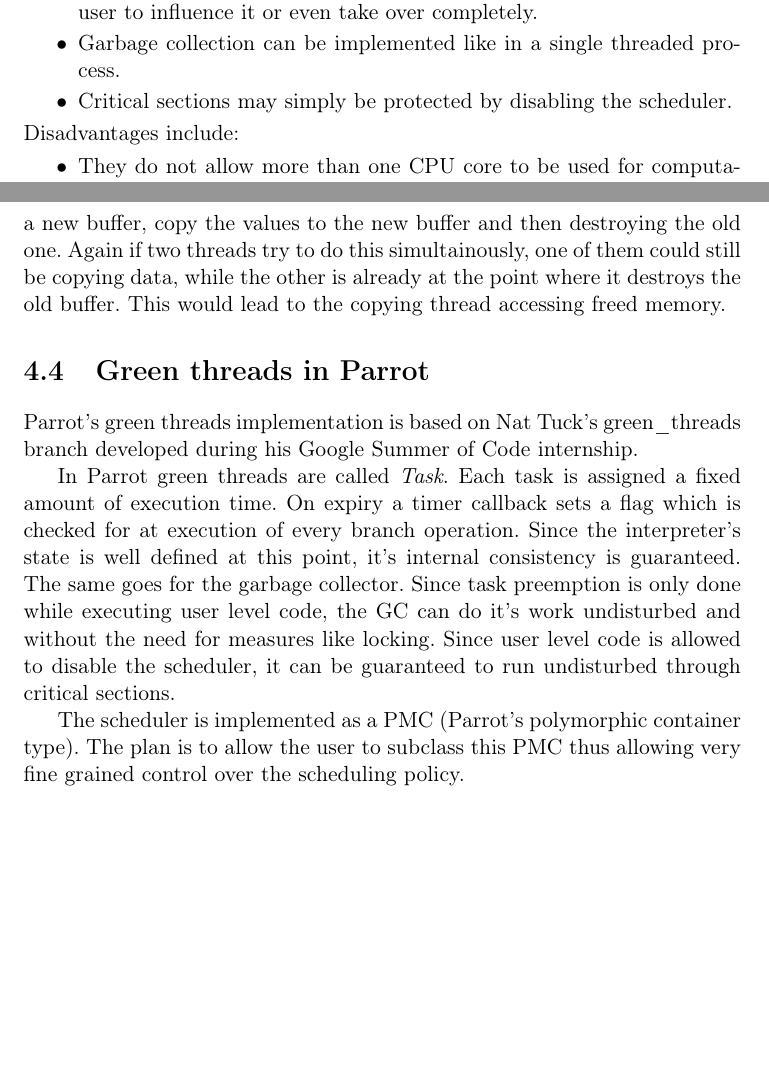
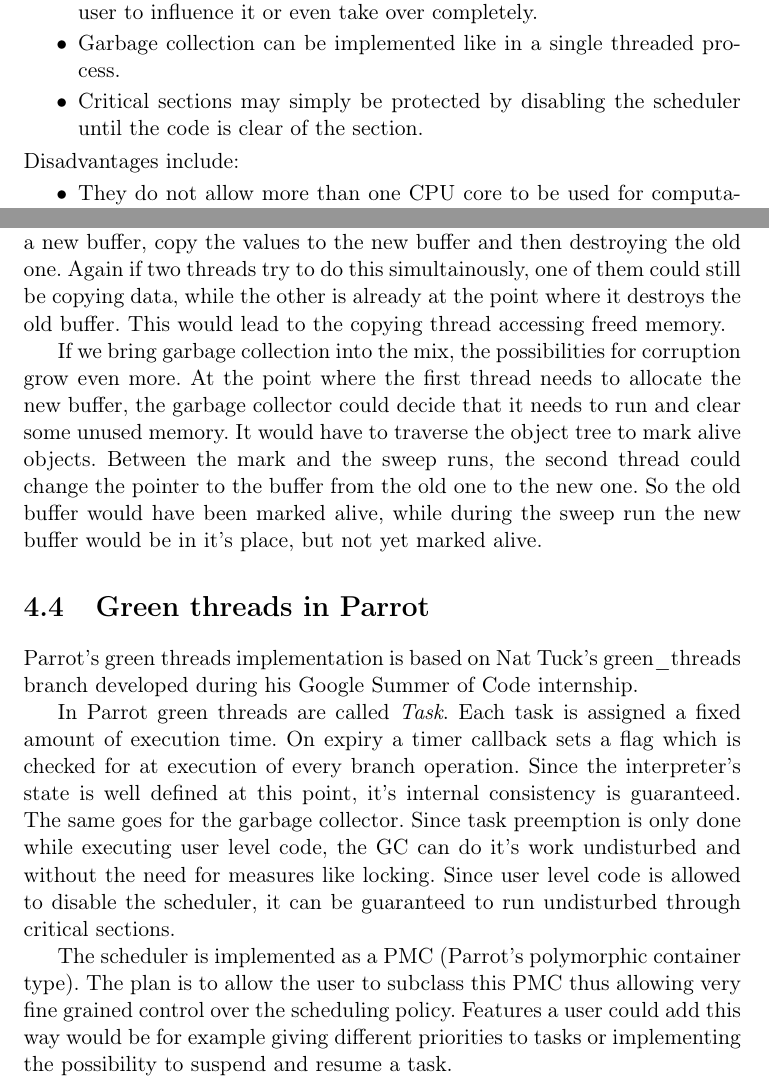
Before and after one commit to niner/HybridThreads, a LaTeX thesis (Paper.tex): two parts of pages 19 and 20 of 26, joined at a grey line, cut so that both start at the same text, the shorter picture padded with empty space. Compiled offline with LaTeX, dvips and Ghostscript.

Commit message:
More on concurrency issues

```diff
--- a/Paper.tex
+++ b/Paper.tex
@@ -196,7 +196,7 @@
 \item The interpreter controls the point at which a green thread is preempted.
 \item The interpreter controls the exact scheduling policy and may allow the user to influence it or even take over completely.
 \item Garbage collection can be implemented like in a single threaded process.
-\item Critical sections may simply be protected by disabling the scheduler.
+\item Critical sections may simply be protected by disabling the scheduler until the code is clear of the section.
 \end{itemize}
 %
 Disadvantages include:
@@ -220,13 +220,15 @@
 
 In a more complicated example, the array could have to resize it's data buffer to accomodate the new value. It would read the current size, allocate a new buffer, copy the values to the new buffer and then destroying the old one. Again if two threads try to do this simultainously, one of them could still be copying data, while the other is already at the point where it destroys the old buffer. This would lead to the copying thread accessing freed memory.
 
+If we bring garbage collection into the mix, the possibilities for corruption grow even more. At the point where the first thread needs to allocate the new buffer, the garbage collector could decide that it needs to run and clear some unused memory. It would have to traverse the object tree to mark alive objects. Between the mark and the sweep runs, the second thread could change the pointer to the buffer from the old one to the new one. So the old buffer would have been marked alive, while during the sweep run the new buffer would be in it's place, but not yet marked alive.
+
 \section{Green threads in Parrot}
 
 Parrot's green threads implementation is based on Nat Tuck's green\_threads branch developed during his Google Summer of Code internship.
 
 In Parrot green threads are called \textit{Task}. Each task is assigned a fixed amount of execution time. On expiry a timer callback sets a flag which is checked for at execution of every branch operation. Since the interpreter's state is well defined at this point, it's internal consistency is guaranteed. The same goes for the garbage collector. Since task preemption is only done while executing user level code, the GC can do it's work undisturbed and without the need for measures like locking. Since user level code is allowed to disable the scheduler, it can be guaranteed to run undisturbed through critical sections.
 
-The scheduler is implemented as a PMC (Parrot's polymorphic container type). The plan is to allow the user to subclass this PMC thus allowing very fine grained control over the scheduling policy.
+The scheduler is implemented as a PMC (Parrot's polymorphic container type). The plan is to allow the user to subclass this PMC thus allowing very fine grained control over the scheduling policy. Features a user could add this way would be for example giving different priorities to tasks or implementing the possibility to suspend and resume a task.
 
 \chapter{Design of Hybrid Threads (3)}
 
```
